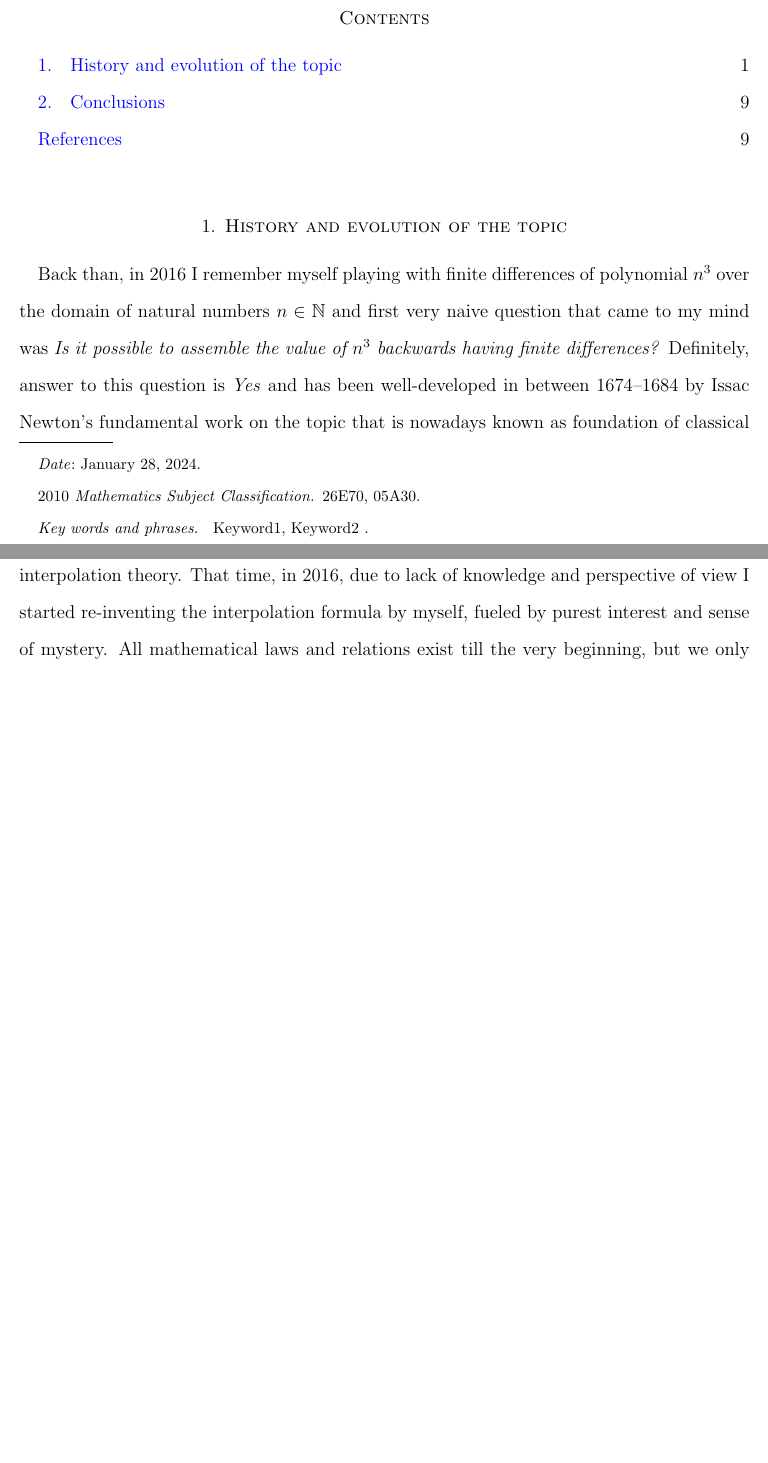
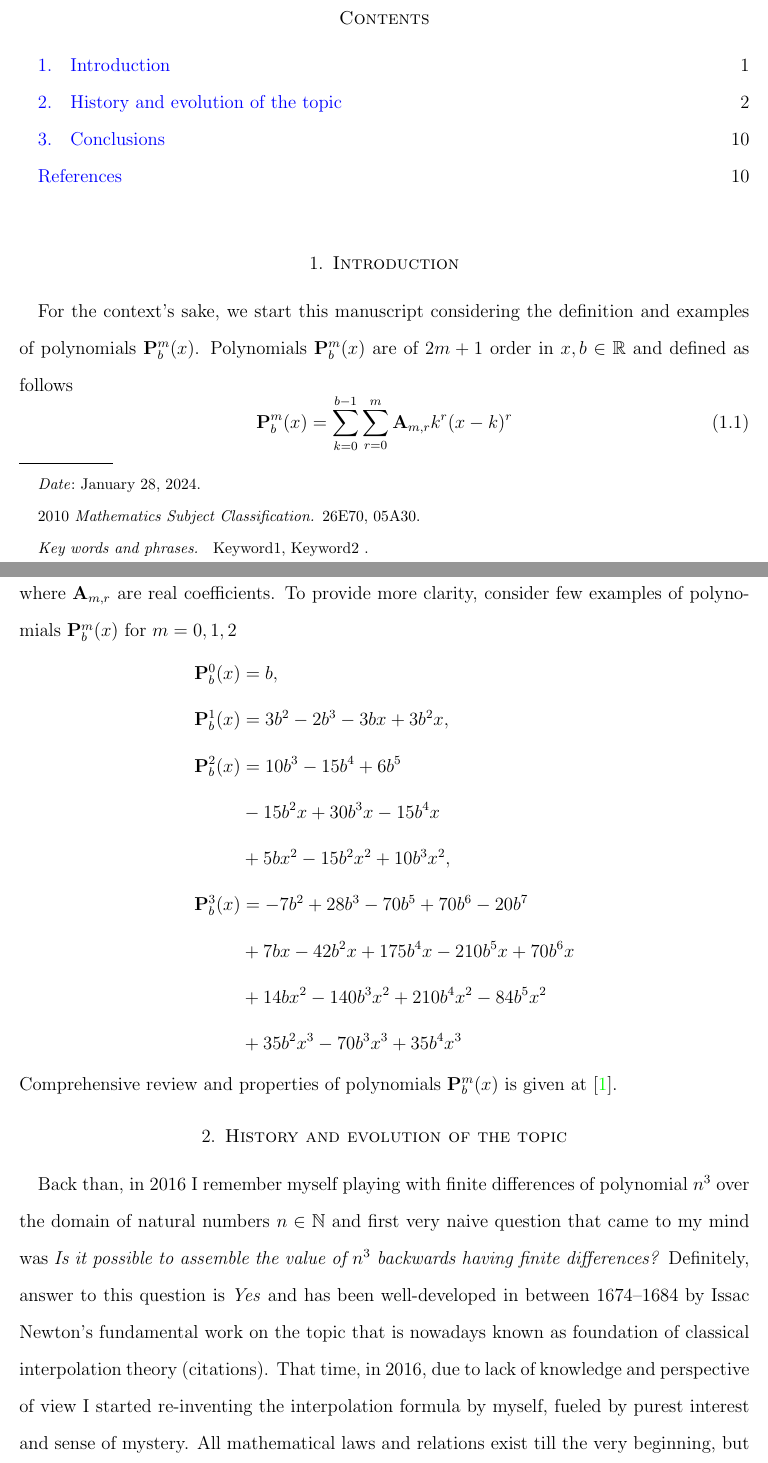
Before and after one commit to kolosovpetro/HistoryAndOverviewOfPolynomialP, a LaTeX paper (src/HistoryAndOverviewOfPolynomialP.tex, which reads src/sections/02_introduction.tex, src/sections/03_history_and_evolution.tex): two parts of pages 1 and 2 of 10 before the commit and two parts of pages 1 and 2 of 11 after it, joined at a grey line, cut so that both start at the same text, the shorter picture padded with empty space. Compiled offline with pdfLaTeX.

Commit message:
work in progress

```diff
--- a/src/HistoryAndOverviewOfPolynomialP.tex
+++ b/src/HistoryAndOverviewOfPolynomialP.tex
@@ -93,5 +93,8 @@
     \tableofcontents
 
 
-    \section{History and evolution of the topic} \label{sec:introduction}
-    \input{sections/02_history_and_evolution}
+    \section{Introduction} \label{sec:introduction}
+    \input{sections/02_introduction}
+
+
+    \section{History and evolution of the topic}\label{sec:history-and-evolution-of-the-topic}
--- /dev/null
+++ b/src/sections/02_introduction.tex
@@ -0,0 +1,26 @@
+For the context's sake, we start this manuscript considering the definition and examples of polynomials $\polynomialP{m}{b}{x}$.
+Polynomials $\polynomialP{m}{b}{x}$ are of $2m+1$ order in $x,b \in \mathbb{R}$ and defined as follows
+\begin{equation}
+    \polynomialP{m}{b}{x} = \sum_{k=0}^{b-1} \sum_{r=0}^{m} \coeffA{m}{r} k^r(x-k)^r
+    \label{eq:definition_polynomial_p}
+\end{equation}
+where $\coeffA{m}{r}$ are real coefficients.
+To provide more clarity, consider few examples of polynomials $\polynomialP{m}{b}{x}$ for $m=0,1,2$
+\begin{equation*}
+    \begin{split}
+        \polynomialP{0}{b}{x}
+        &=b, \\
+        \polynomialP{1}{b}{x}
+        &=3 b^2 - 2 b^3 - 3 b x + 3 b^2 x, \\
+        \polynomialP{2}{b}{x}
+        &=10 b^3 - 15 b^4 + 6 b^5 \\
+        &- 15 b^2 x + 30 b^3 x - 15 b^4 x \\
+        &+ 5 b x^2 - 15 b^2 x^2 + 10 b^3 x^2, \\
+        \polynomialP{3}{b}{x}
+        &=-7 b^2 + 28 b^3 - 70 b^5 + 70 b^6 - 20 b^7 \\
+        &+ 7 b x - 42 b^2 x + 175 b^4 x - 210 b^5 x + 70 b^6 x \\
+        &+ 14 b x^2 - 140 b^3 x^2 + 210 b^4 x^2 - 84 b^5 x^2 \\
+        &+ 35 b^2 x^3 - 70 b^3 x^3 + 35 b^4 x^3
+    \end{split}
+\end{equation*}
+Comprehensive review and properties of polynomials $\polynomialP{m}{b}{x}$ is given at~\cite{kolosov2016link}.
--- a/src/sections/02_history_and_evolution.tex
+++ b/src/sections/03_history_and_evolution.tex
@@ -2,7 +2,7 @@ Back than, in 2016 I remember myself playing with finite differences of polynomi
 numbers $n\in\mathbb{N}$ and first very naive question that came to my mind was \textit{Is it possible to assemble the value of
     $n^3$ backwards having finite differences?}
 Definitely, answer to this question is \textit{Yes} and has been well-developed in between 1674--1684
-by Issac Newton's fundamental work on the topic that is nowadays known as foundation of classical interpolation theory.
+by Issac Newton's fundamental work on the topic that is nowadays known as foundation of classical interpolation theory (citations).
 That time, in 2016, due to lack of knowledge and perspective of view I started re-inventing the interpolation formula by myself,
 fueled by purest interest and sense of mystery.
 All mathematical laws and relations exist till the very beginning, but we only find and describe them,
```
Also changed, not shown: src/HistoryAndOverviewOfPolynomialP.bib (+8 -0 lines), out/HistoryAndOverviewOfPolynomialP.bbl, out/HistoryAndOverviewOfPolynomialP.pdf, src/sections/conclusions.tex (renamed from src/sections/03_conclusions.tex), src/HistoryAndOverviewOfPolynomialP.tex (3 more changed lines), 1 other file.
